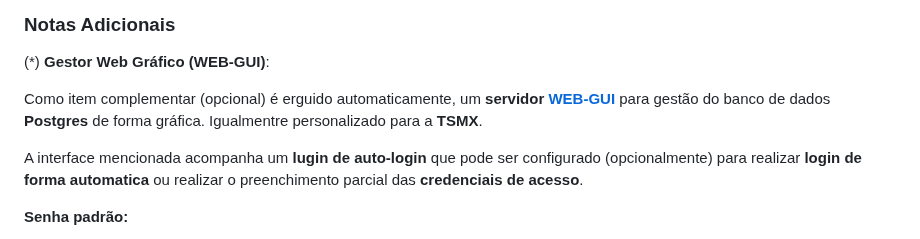
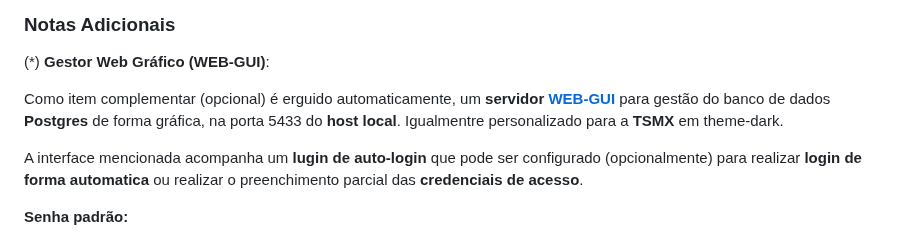
Before and after one commit to srvictorbatista/tsmx-etl, a Markdown page: README.md, the part around the change. Rendered like a GitHub page.

Commit message:
Update README.md
Ajuste de formação das informações complementares (Notas Adicionais)

```diff
--- a/README.md
+++ b/README.md
@@ -64,7 +64,7 @@ docker exec -it tsmx_etl bash
 ### Notas Adicionais
 (*) **Gestor Web Gráfico (WEB-GUI)**:
 
-Como item complementar (opcional) é erguido automaticamente, um **servidor [WEB-GUI](http://localhost:5433/)** para gestão do banco de dados **Postgres** de forma gráfica. Igualmentre personalizado para a **TSMX**.
+Como item complementar (opcional) é erguido automaticamente, um **servidor [WEB-GUI](http://localhost:5433/)** para gestão do banco de dados **Postgres** de forma gráfica, na porta 5433 do **host local**. Igualmentre personalizado para a **TSMX** em theme-dark.
 
 A interface mencionada acompanha um **lugin de auto-login** que pode ser configurado (opcionalmente) para realizar **login de forma automatica** ou realizar o preenchimento parcial das **credenciais de acesso**.
 
```
